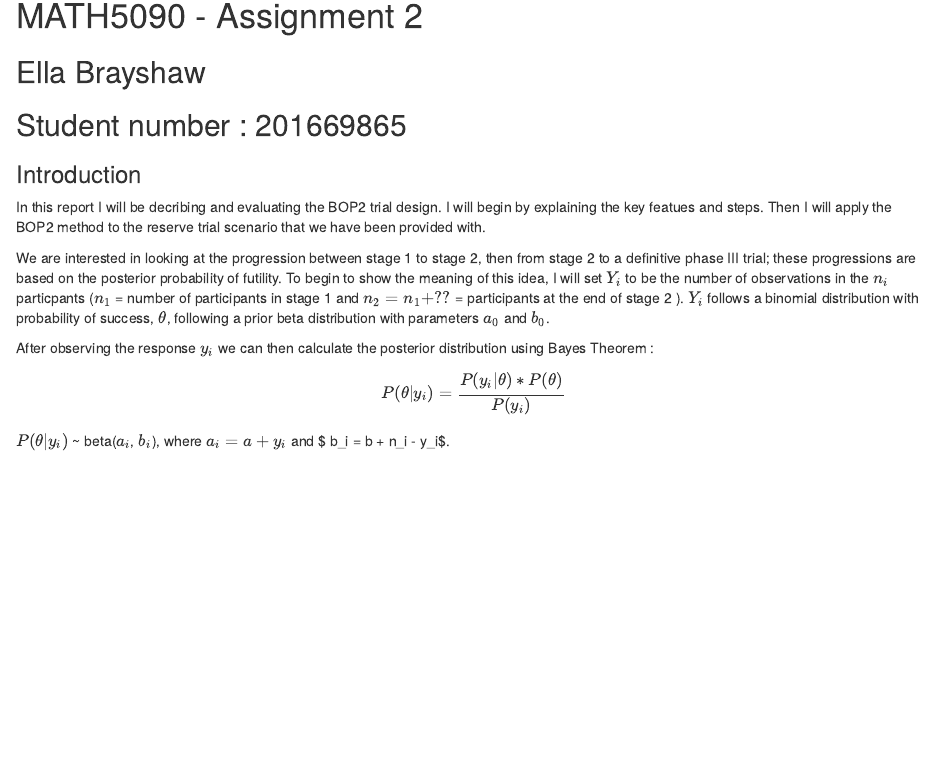
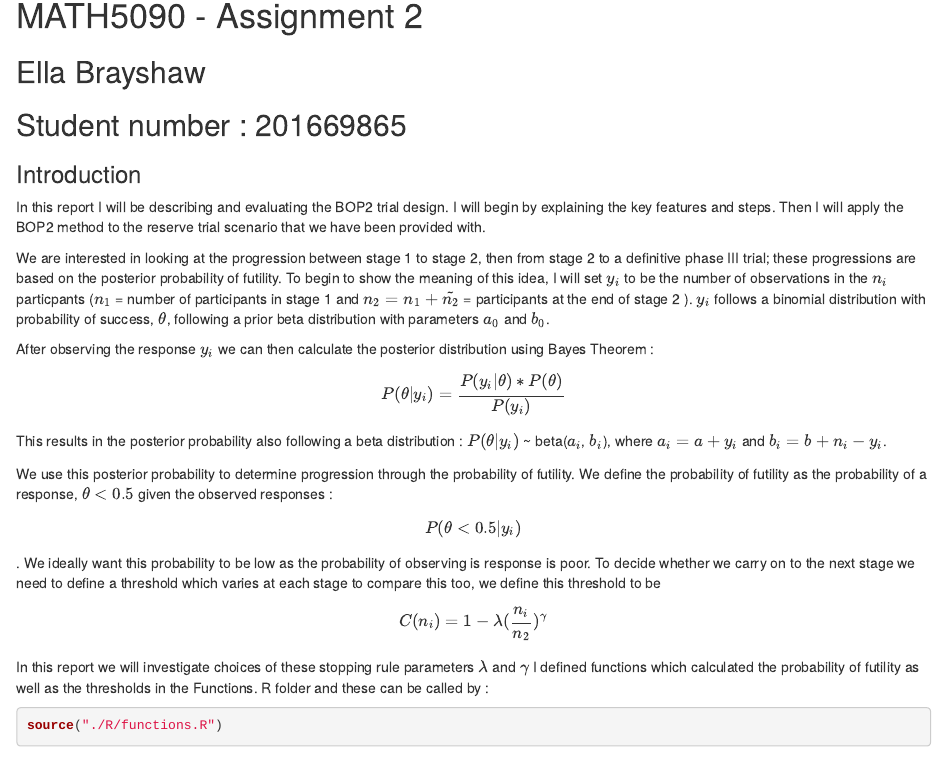
Before and after one commit to EllaBrayshaw/Programmingproject-, an R Markdown document (programmingproject.Rmd): the page in a window 1100 px wide, from 150 px down. Rendered offline with R 4.5, knitr and Pandoc, with nearby package versions; some code elsewhere in the file could not run offline.

Commit message:
additions to descriptions

````diff
--- a/programmingproject.Rmd
+++ b/programmingproject.Rmd
@@ -9,10 +9,17 @@
 ## Student number : 201669865
 
 ### Introduction
-In this report I will be decribing and evaluating the BOP2 trial design. I will begin by explaining the key featues and steps. Then I will apply the BOP2 method to the reserve trial scenario that we have been provided with.
+In this report I will be describing and evaluating the BOP2 trial design. I will begin by explaining the key features and steps. Then I will apply the BOP2 method to the reserve trial scenario that we have been provided with.
 
-We are interested in looking at the progression between stage 1 to stage 2, then from stage 2 to a definitive phase III trial; these progressions are based on the posterior probability of futility. To begin to show the meaning of this idea, I will set $Y_i$ to be the number of observations in the $n_i$ particpants ($n_1$ = number of participants in stage 1 and $n_2 = n_1 + ??$ = participants at the end of stage 2 ). $Y_i$ follows a binomial distribution with probability of success, $\theta$, following a  prior beta distribution with parameters $a_0$ and $b_0$.
+We are interested in looking at the progression between stage 1 to stage 2, then from stage 2 to a definitive phase III trial; these progressions are based on the posterior probability of futility. To begin to show the meaning of this idea, I will set $y_i$ to be the number of observations in the $n_i$ particpants ($n_1$ = number of participants in stage 1 and $n_2 = n_1 + \tilde{n_2}$ = participants at the end of stage 2 ). $y_i$ follows a binomial distribution with probability of success, $\theta$, following a  prior beta distribution with parameters $a_0$ and $b_0$.
 
 After observing the response $y_i$ we can then calculate the posterior distribution using Bayes Theorem :
 $$ P(\theta | y_i) = \frac{P(y_i|\theta)*P(\theta)}{P(y_i)} $$
-$P(\theta|y_i)$ ~ beta($a_i$, $b_i$), where $a_i = a + y_i$ and $ b_i = b + n_i - y_i$.
+ This results in the posterior probability also following a beta distribution : $P(\theta|y_i)$ ~ beta($a_i$, $b_i$), where $a_i = a + y_i$ and $b_i = b + n_i - y_i$.
+
+We use this posterior probability to determine progression through the probability of futility. We define the probability of futility as the probability of a response, $\theta < 0.5$ given the observed responses :
+$$P(\theta < 0.5 | y_i)$$. We ideally want this probability to be low as the probability of observing is response is poor. To decide whether we carry on to the next stage we need to define a threshold which varies at each stage to compare this too, we define this threshold to be $$C(n_i) = 1 - \lambda(\frac{n_i}{n_2})^{\gamma}$$ In this report we will investigate choices of these stopping rule parameters $\lambda$ and $\gamma$
+I defined functions which calculated the probability of futility as well as the thresholds in the Functions. R folder and these can be called by :
+
+```{r}
+source("./R/functions.R")
````
Also changed, not shown: programmingproject.Rmd (6 more changed lines).
